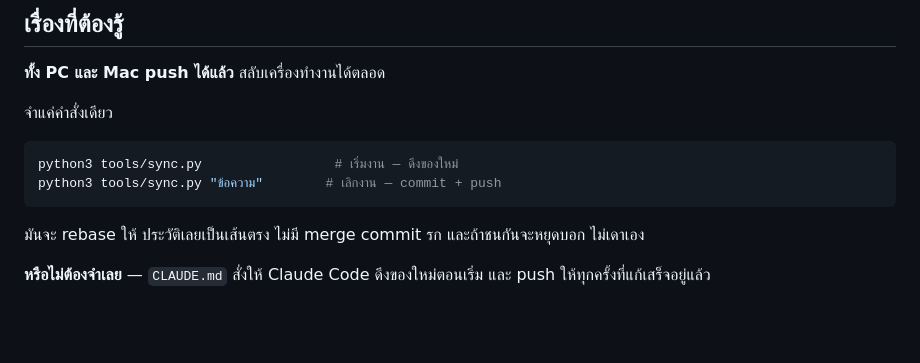
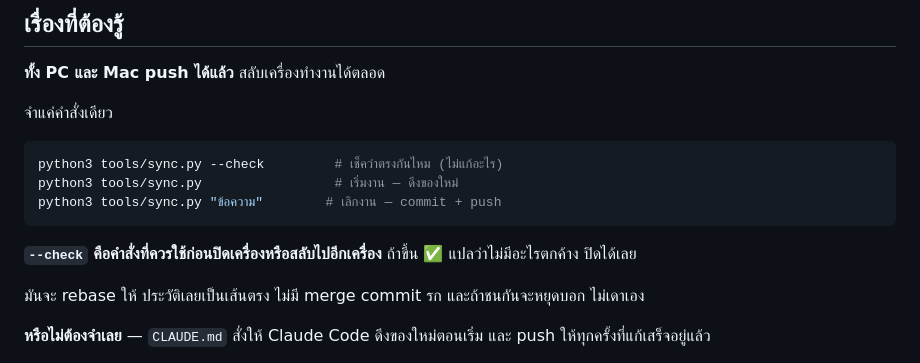
Before and after one commit to oatsudster/korea-trip-app, a Markdown page: README.md, the part around the change. GitHub-like rendering; blank space fills up the shorter version.

Commit message:
Tell both machines to run the check before switching

````diff
--- a/README.md
+++ b/README.md
@@ -145,9 +145,13 @@ schema.sql             ← ตารางเริ่มต้นของ D1
 จำแค่คำสั่งเดียว
 
 ```bash
+python3 tools/sync.py --check         # เช็คว่าตรงกันไหม (ไม่แก้อะไร)
 python3 tools/sync.py                 # เริ่มงาน — ดึงของใหม่
 python3 tools/sync.py "ข้อความ"        # เลิกงาน — commit + push
 ```
+
+**`--check` คือคำสั่งที่ควรใช้ก่อนปิดเครื่องหรือสลับไปอีกเครื่อง**
+ถ้าขึ้น ✅ แปลว่าไม่มีอะไรตกค้าง ปิดได้เลย
 
 มันจะ rebase ให้ ประวัติเลยเป็นเส้นตรง ไม่มี merge commit รก
 และถ้าชนกันจะหยุดบอก ไม่เดาเอง
````
Also changed, not shown: CLAUDE.md (+2 -1 lines).
